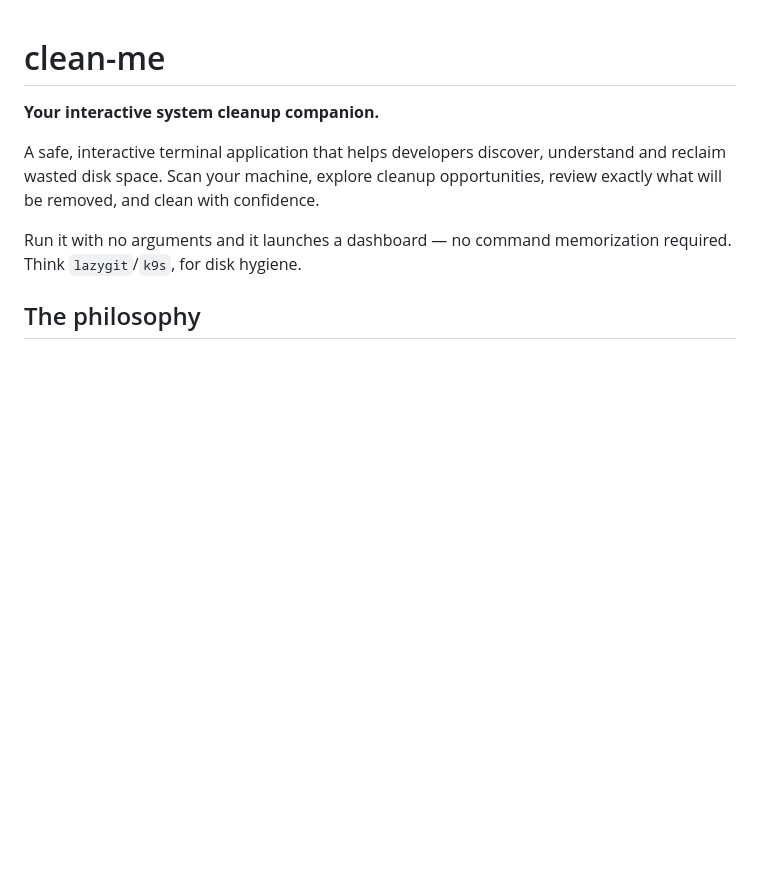
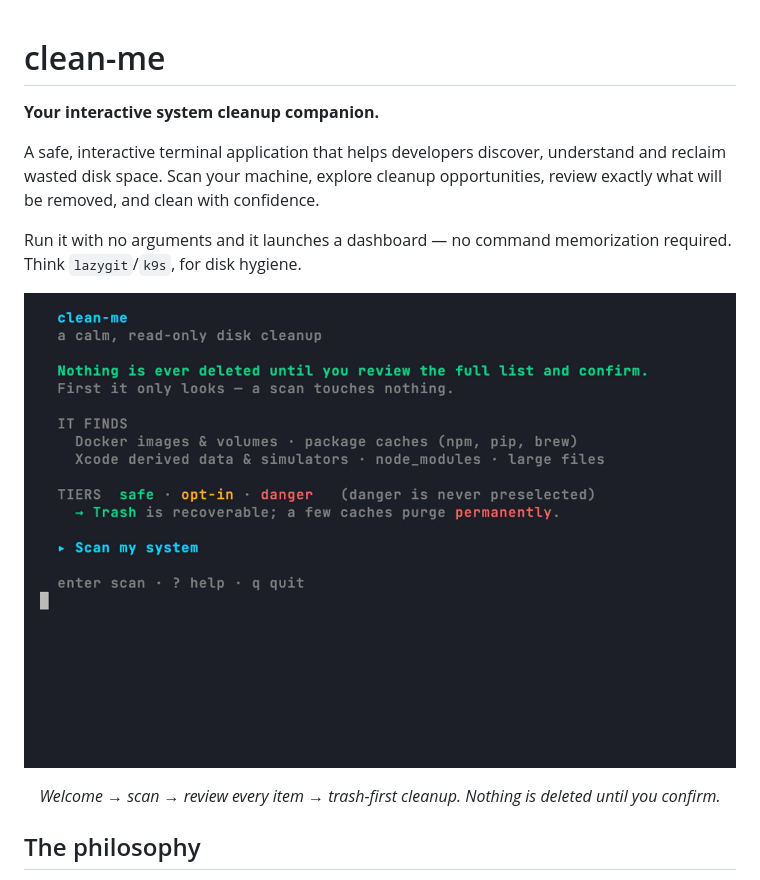
Before and after one commit to ankitaniket/clean-me, a Markdown page: README.md, the part around the change. GitHub-like rendering; pictures changed too: assets/demo.gif (added); blank space fills up the shorter version.

```diff
--- a/README.md
+++ b/README.md
@@ -5,6 +5,14 @@
 A safe, interactive terminal application that helps developers discover, understand and reclaim wasted disk space. Scan your machine, explore cleanup opportunities, review exactly what will be removed, and clean with confidence.
 
 Run it with no arguments and it launches a dashboard — no command memorization required. Think `lazygit`/`k9s`, for disk hygiene.
+
+<p align="center">
+  <img src="assets/demo.gif" alt="clean-me — scan, review every item, and clean trash-first" width="760">
+</p>
+
+<p align="center">
+  <em>Welcome → scan → review every item → trash-first cleanup. Nothing is deleted until you confirm.</em>
+</p>
 
 ## The philosophy
 
```
Also changed, not shown: 4 other files.
